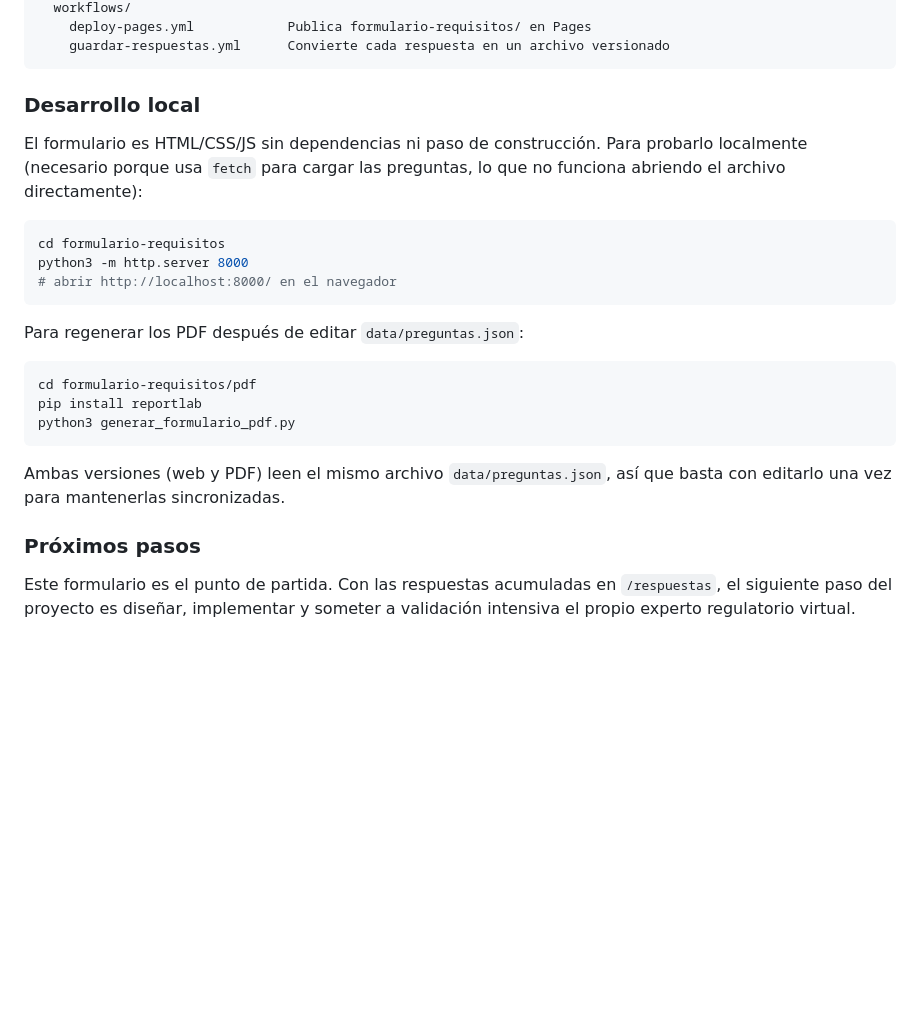
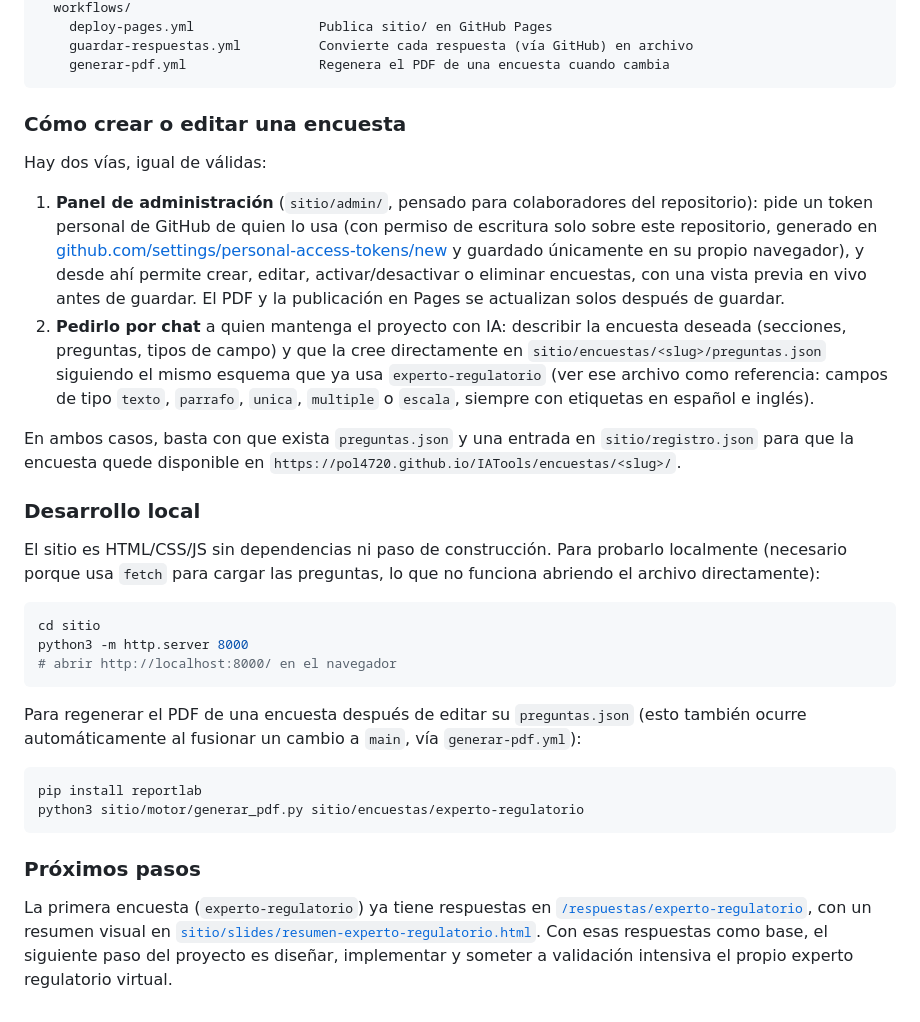
Before and after one commit to Pol4720/IATools, a Markdown page: README.md, the part around one of its changes. Drawn GitHub-style; blank space fills up the shorter version.

````diff
--- a/README.md
+++ b/README.md
@@ -87,33 +99,59 @@ respuestas/                  Respuestas recibidas, guardadas automáticamente
   workflows/
-    deploy-pages.yml            Publica formulario-requisitos/ en Pages
-    guardar-respuestas.yml      Convierte cada respuesta en un archivo versionado
+    deploy-pages.yml                Publica sitio/ en GitHub Pages
+    guardar-respuestas.yml          Convierte cada respuesta (vía GitHub) en archivo
+    generar-pdf.yml                 Regenera el PDF de una encuesta cuando cambia
 ```
+
+### Cómo crear o editar una encuesta
+
+Hay dos vías, igual de válidas:
+
+1. **Panel de administración** (`sitio/admin/`, pensado para colaboradores
+   del repositorio): pide un token personal de GitHub de quien lo usa
+   (con permiso de escritura solo sobre este repositorio, generado en
+   [github.com/settings/personal-access-tokens/new](https://github.com/settings/personal-access-tokens/new)
+   y guardado únicamente en su propio navegador), y desde ahí permite crear,
+   editar, activar/desactivar o eliminar encuestas, con una vista previa en
+   vivo antes de guardar. El PDF y la publicación en Pages se actualizan
+   solos después de guardar.
+2. **Pedirlo por chat** a quien mantenga el proyecto con IA: describir la
+   encuesta deseada (secciones, preguntas, tipos de campo) y que la cree
+   directamente en `sitio/encuestas/<slug>/preguntas.json` siguiendo el
+   mismo esquema que ya usa `experto-regulatorio` (ver ese archivo como
+   referencia: campos de tipo `texto`, `parrafo`, `unica`, `multiple` o
+   `escala`, siempre con etiquetas en español e inglés).
+
+En ambos casos, basta con que exista `preguntas.json` y una entrada en
+`sitio/registro.json` para que la encuesta quede disponible en
+`https://pol4720.github.io/IATools/encuestas/<slug>/`.
 
 ### Desarrollo local
 
-El formulario es HTML/CSS/JS sin dependencias ni paso de construcción.
-Para probarlo localmente (necesario porque usa `fetch` para cargar las
+El sitio es HTML/CSS/JS sin dependencias ni paso de construcción. Para
+probarlo localmente (necesario porque usa `fetch` para cargar las
 preguntas, lo que no funciona abriendo el archivo directamente):
 
 ```bash
-cd formulario-requisitos
+cd sitio
 python3 -m http.server 8000
 # abrir http://localhost:8000/ en el navegador
 ```
 
-Para regenerar los PDF después de editar `data/preguntas.json`:
+Para regenerar el PDF de una encuesta después de editar su
+`preguntas.json` (esto también ocurre automáticamente al fusionar un
+cambio a `main`, vía `generar-pdf.yml`):
 
 ```bash
-cd formulario-requisitos/pdf
 pip install reportlab
-python3 generar_formulario_pdf.py
+python3 sitio/motor/generar_pdf.py sitio/encuestas/experto-regulatorio
 ```
-
-Ambas versiones (web y PDF) leen el mismo archivo `data/preguntas.json`,
-así que basta con editarlo una vez para mantenerlas sincronizadas.
 
 ### Próximos pasos
 
-Este formulario es el punto de partida. Con las respuestas acumuladas en
-`/respuestas`, el siguiente paso del proyecto es diseñar, implementar y
-someter a validación intensiva el propio experto regulatorio virtual.
+La primera encuesta (`experto-regulatorio`) ya tiene respuestas en
+[`/respuestas/experto-regulatorio`](./respuestas/experto-regulatorio), con
+un resumen visual en
+[`sitio/slides/resumen-experto-regulatorio.html`](./sitio/slides/resumen-experto-regulatorio.html).
+Con esas respuestas como base, el siguiente paso del proyecto es diseñar,
+implementar y someter a validación intensiva el propio experto regulatorio
+virtual.
````
Also changed, not shown: other parts of README.md (+61 -49 lines).
